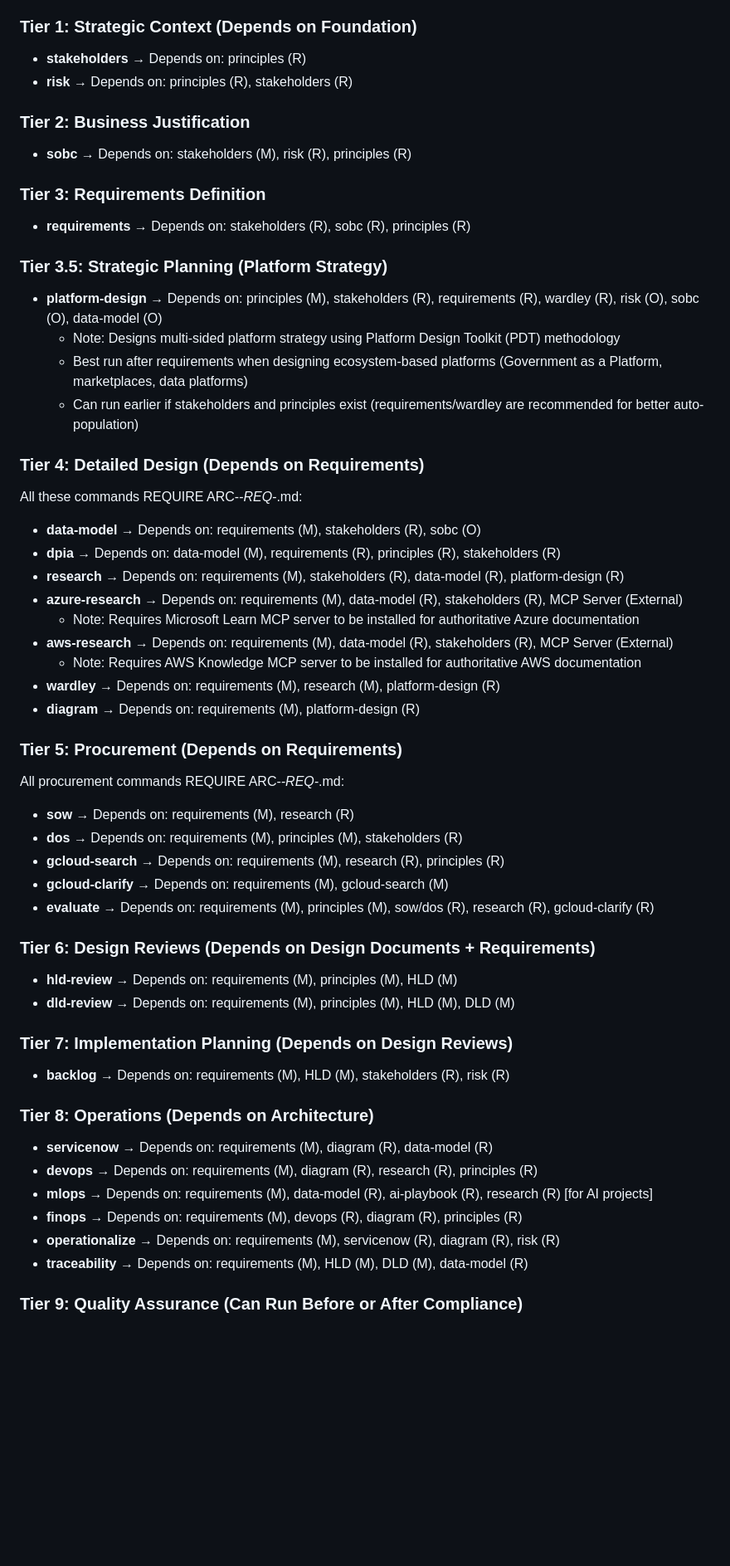
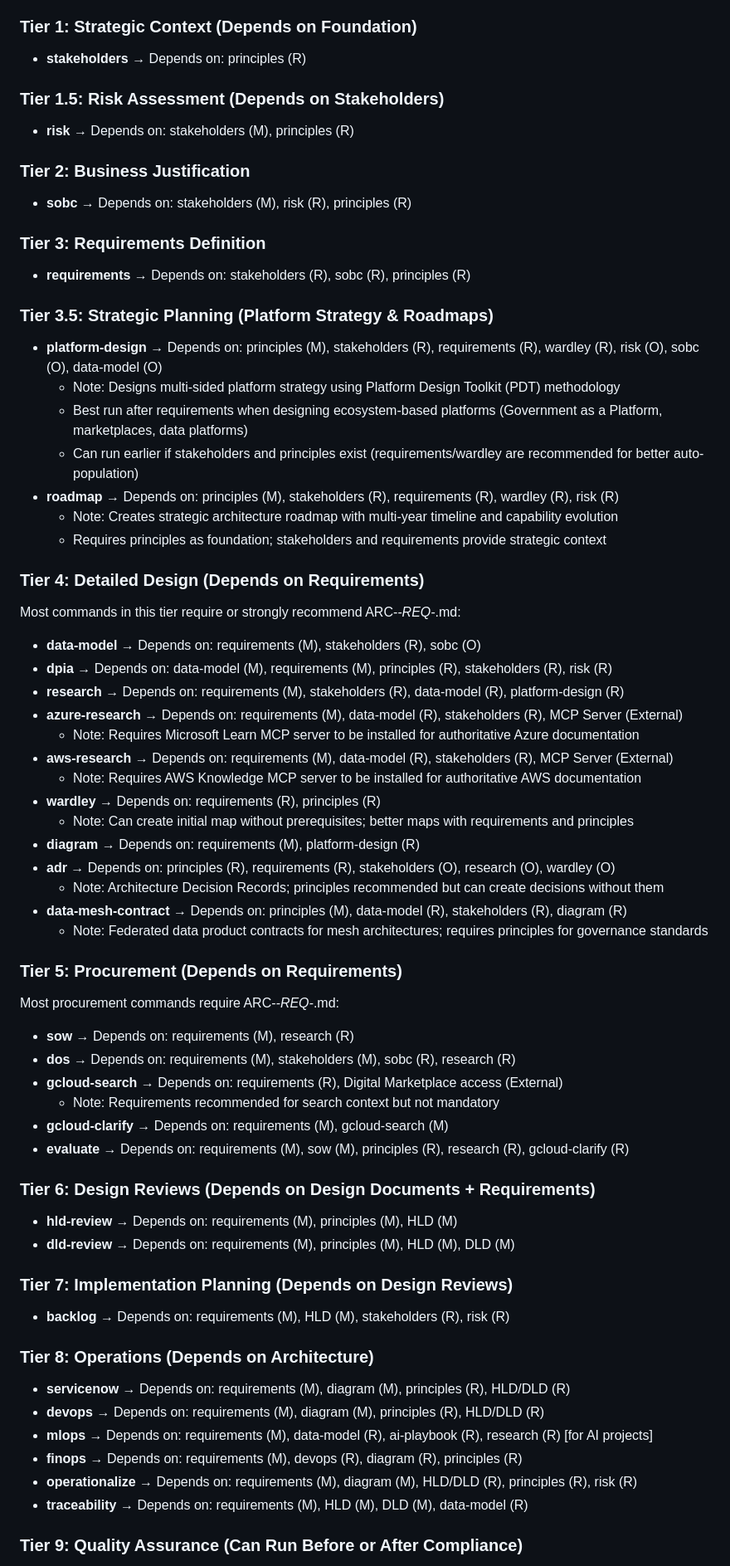
Before and after one commit to tractorjuice/arckit-test-project-v10-training-marketplace, a Markdown page: DEPENDENCY-MATRIX.md, the part around one of its changes. Shown at 83% size. Drawn GitHub-style; blank space fills up the shorter version.

Commit message:
chore: sync with arc-kit (dependency matrix fixes)

```diff
--- a/DEPENDENCY-MATRIX.md
+++ b/DEPENDENCY-MATRIX.md
@@ -73,7 +73,9 @@ These commands can run first:
 
 ### Tier 1: Strategic Context (Depends on Foundation)
 - **stakeholders** → Depends on: principles (R)
-- **risk** → Depends on: principles (R), stakeholders (R)
+
+### Tier 1.5: Risk Assessment (Depends on Stakeholders)
+- **risk** → Depends on: stakeholders (M), principles (R)
 
 ### Tier 2: Business Justification
 - **sobc** → Depends on: stakeholders (M), risk (R), principles (R)
@@ -81,31 +83,40 @@ These commands can run first:
 ### Tier 3: Requirements Definition
 - **requirements** → Depends on: stakeholders (R), sobc (R), principles (R)
 
-### Tier 3.5: Strategic Planning (Platform Strategy)
+### Tier 3.5: Strategic Planning (Platform Strategy & Roadmaps)
 - **platform-design** → Depends on: principles (M), stakeholders (R), requirements (R), wardley (R), risk (O), sobc (O), data-model (O)
   - Note: Designs multi-sided platform strategy using Platform Design Toolkit (PDT) methodology
   - Best run after requirements when designing ecosystem-based platforms (Government as a Platform, marketplaces, data platforms)
   - Can run earlier if stakeholders and principles exist (requirements/wardley are recommended for better auto-population)
+- **roadmap** → Depends on: principles (M), stakeholders (R), requirements (R), wardley (R), risk (R)
+  - Note: Creates strategic architecture roadmap with multi-year timeline and capability evolution
+  - Requires principles as foundation; stakeholders and requirements provide strategic context
 
 ### Tier 4: Detailed Design (Depends on Requirements)
-All these commands REQUIRE ARC-*-REQ-*.md:
+Most commands in this tier require or strongly recommend ARC-*-REQ-*.md:
 - **data-model** → Depends on: requirements (M), stakeholders (R), sobc (O)
-- **dpia** → Depends on: data-model (M), requirements (R), principles (R), stakeholders (R)
+- **dpia** → Depends on: data-model (M), requirements (M), principles (R), stakeholders (R), risk (R)
 - **research** → Depends on: requirements (M), stakeholders (R), data-model (R), platform-design (R)
 - **azure-research** → Depends on: requirements (M), data-model (R), stakeholders (R), MCP Server (External)
   - Note: Requires Microsoft Learn MCP server to be installed for authoritative Azure documentation
 - **aws-research** → Depends on: requirements (M), data-model (R), stakeholders (R), MCP Server (External)
   - Note: Requires AWS Knowledge MCP server to be installed for authoritative AWS documentation
-- **wardley** → Depends on: requirements (M), research (M), platform-design (R)
+- **wardley** → Depends on: requirements (R), principles (R)
+  - Note: Can create initial map without prerequisites; better maps with requirements and principles
 - **diagram** → Depends on: requirements (M), platform-design (R)
+- **adr** → Depends on: principles (R), requirements (R), stakeholders (O), research (O), wardley (O)
+  - Note: Architecture Decision Records; principles recommended but can create decisions without them
+- **data-mesh-contract** → Depends on: principles (M), data-model (R), stakeholders (R), diagram (R)
+  - Note: Federated data product contracts for mesh architectures; requires principles for governance standards
 
 ### Tier 5: Procurement (Depends on Requirements)
-All procurement commands REQUIRE ARC-*-REQ-*.md:
+Most procurement commands require ARC-*-REQ-*.md:
 - **sow** → Depends on: requirements (M), research (R)
-- **dos** → Depends on: requirements (M), principles (M), stakeholders (R)
-- **gcloud-search** → Depends on: requirements (M), research (R), principles (R)
+- **dos** → Depends on: requirements (M), stakeholders (M), sobc (R), research (R)
+- **gcloud-search** → Depends on: requirements (R), Digital Marketplace access (External)
+  - Note: Requirements recommended for search context but not mandatory
 - **gcloud-clarify** → Depends on: requirements (M), gcloud-search (M)
-- **evaluate** → Depends on: requirements (M), principles (M), sow/dos (R), research (R), gcloud-clarify (R)
+- **evaluate** → Depends on: requirements (M), sow (M), principles (R), research (R), gcloud-clarify (R)
 
 ### Tier 6: Design Reviews (Depends on Design Documents + Requirements)
 - **hld-review** → Depends on: requirements (M), principles (M), HLD (M)
@@ -115,11 +126,11 @@ All procurement commands REQUIRE ARC-*-REQ-*.md:
 - **backlog** → Depends on: requirements (M), HLD (M), stakeholders (R), risk (R)
 
 ### Tier 8: Operations (Depends on Architecture)
-- **servicenow** → Depends on: requirements (M), diagram (R), data-model (R)
-- **devops** → Depends on: requirements (M), diagram (R), research (R), principles (R)
+- **servicenow** → Depends on: requirements (M), diagram (M), principles (R), HLD/DLD (R)
+- **devops** → Depends on: requirements (M), diagram (M), principles (R), HLD/DLD (R)
 - **mlops** → Depends on: requirements (M), data-model (R), ai-playbook (R), research (R) [for AI projects]
 - **finops** → Depends on: requirements (M), devops (R), diagram (R), principles (R)
-- **operationalize** → Depends on: requirements (M), servicenow (R), diagram (R), risk (R)
+- **operationalize** → Depends on: requirements (M), diagram (M), HLD/DLD (R), principles (R), risk (R)
 - **traceability** → Depends on: requirements (M), HLD (M), DLD (M), data-model (R)
 
 ### Tier 9: Quality Assurance (Can Run Before or After Compliance)
```
Also changed, not shown: other parts of DEPENDENCY-MATRIX.md (+16 -16 lines).
